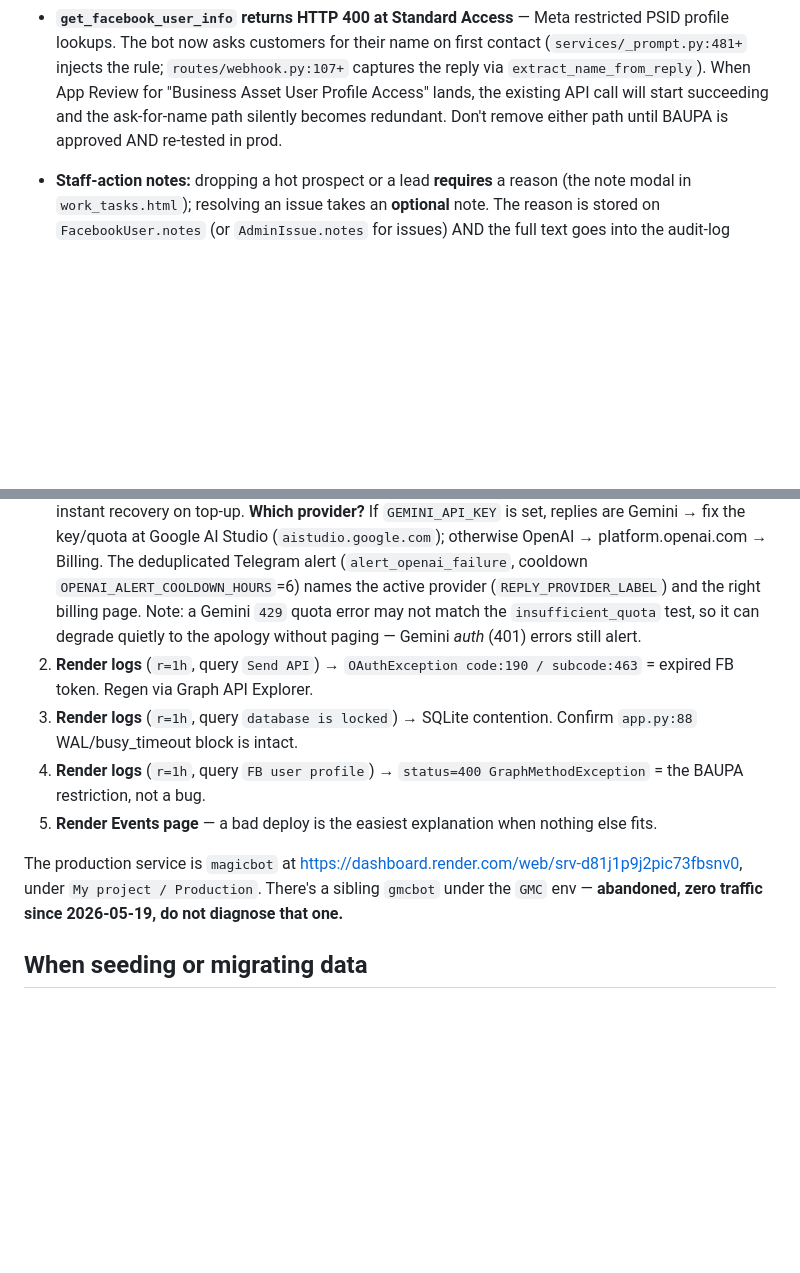
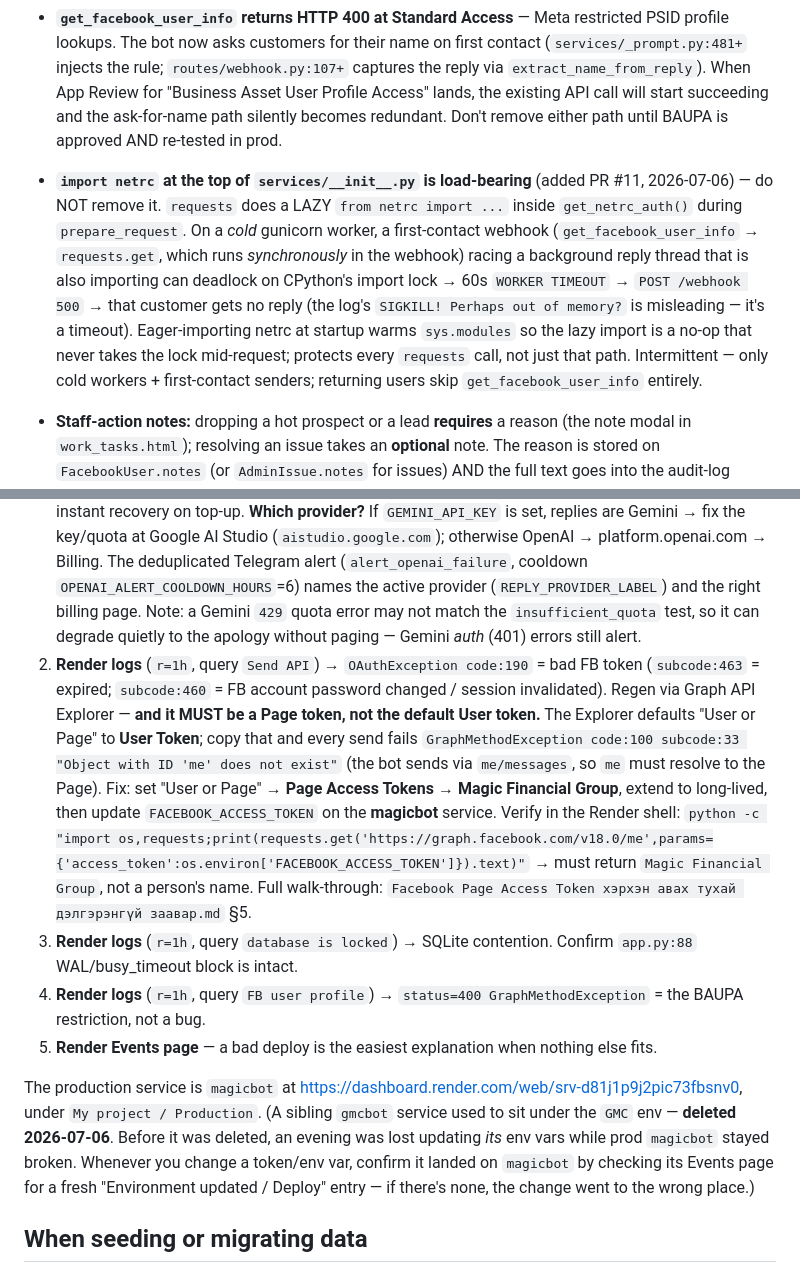
Before and after one commit to Gundeg/magicbot, a Markdown page: CLAUDE.md, 2 parts joined by grey strips. Drawn GitHub-style; blank space fills up the shorter version.

```diff
--- a/CLAUDE.md
+++ b/CLAUDE.md
@@ -173,6 +173,7 @@ The Facebook webhook is the only POST exempt — `@csrf.exempt` in `routes/webho
 - `classification_lookback_days` controller lives at the top of `work_tasks.html` (outside any tab) so it's visible from the default Hot Prospects landing. Don't move it back into a single tab.
 - **SQLite WAL + busy_timeout in `app.py:88`** is load-bearing — without it, 2 gunicorn workers + admin polling deadlock on SQLite locks. Do not remove the `@event.listens_for(Engine, "connect")` block.
 - **`get_facebook_user_info` returns HTTP 400 at Standard Access** — Meta restricted PSID profile lookups. The bot now asks customers for their name on first contact (`services/_prompt.py:481+` injects the rule; `routes/webhook.py:107+` captures the reply via `extract_name_from_reply`). When App Review for "Business Asset User Profile Access" lands, the existing API call will start succeeding and the ask-for-name path silently becomes redundant. Don't remove either path until BAUPA is approved AND re-tested in prod.
+- **`import netrc` at the top of `services/__init__.py` is load-bearing** (added PR #11, 2026-07-06) — do NOT remove it. `requests` does a LAZY `from netrc import ...` inside `get_netrc_auth()` during `prepare_request`. On a *cold* gunicorn worker, a first-contact webhook (`get_facebook_user_info` → `requests.get`, which runs *synchronously* in the webhook) racing a background reply thread that is also importing can deadlock on CPython's import lock → 60s `WORKER TIMEOUT` → `POST /webhook 500` → that customer gets no reply (the log's `SIGKILL! Perhaps out of memory?` is misleading — it's a timeout). Eager-importing netrc at startup warms `sys.modules` so the lazy import is a no-op that never takes the lock mid-request; protects every `requests` call, not just that path. Intermittent — only cold workers + first-contact senders; returning users skip `get_facebook_user_info` entirely.
 
 - **Staff-action notes:** dropping a hot prospect or a lead **requires** a reason
   (the note modal in `work_tasks.html`); resolving an issue takes an **optional**
@@ -188,12 +189,12 @@ The Facebook webhook is the only POST exempt — `@csrf.exempt` in `routes/webho
 Check these in order BEFORE reading code:
 
 1. **Customers getting the canned apology** ("Уучлаарай, түр зуурын саатал...") → the **reply provider** is failing, NOT Facebook (apology delivered = Send API fine). Render logs query `Error generating response` shows the exception; `insufficient_quota` = account out of credit (2026-06-11 outage) → instant recovery on top-up. **Which provider?** If `GEMINI_API_KEY` is set, replies are Gemini → fix the key/quota at Google AI Studio (`aistudio.google.com`); otherwise OpenAI → platform.openai.com → Billing. The deduplicated Telegram alert (`alert_openai_failure`, cooldown `OPENAI_ALERT_COOLDOWN_HOURS`=6) names the active provider (`REPLY_PROVIDER_LABEL`) and the right billing page. Note: a Gemini `429` quota error may not match the `insufficient_quota` test, so it can degrade quietly to the apology without paging — Gemini *auth* (401) errors still alert.
-2. **Render logs** (`r=1h`, query `Send API`) → `OAuthException code:190 / subcode:463` = expired FB token. Regen via Graph API Explorer.
+2. **Render logs** (`r=1h`, query `Send API`) → `OAuthException code:190` = bad FB token (`subcode:463` = expired; `subcode:460` = FB account password changed / session invalidated). Regen via Graph API Explorer — **and it MUST be a Page token, not the default User token.** The Explorer defaults "User or Page" to **User Token**; copy that and every send fails `GraphMethodException code:100 subcode:33 "Object with ID 'me' does not exist"` (the bot sends via `me/messages`, so `me` must resolve to the Page). Fix: set "User or Page" → **Page Access Tokens → Magic Financial Group**, extend to long-lived, then update `FACEBOOK_ACCESS_TOKEN` on the **magicbot** service. Verify in the Render shell: `python -c "import os,requests;print(requests.get('https://graph.facebook.com/v18.0/me',params={'access_token':os.environ['FACEBOOK_ACCESS_TOKEN']}).text)"` → must return `Magic Financial Group`, not a person's name. Full walk-through: `Facebook Page Access Token хэрхэн авах тухай дэлгэрэнгүй заавар.md` §5.
 3. **Render logs** (`r=1h`, query `database is locked`) → SQLite contention. Confirm `app.py:88` WAL/busy_timeout block is intact.
 4. **Render logs** (`r=1h`, query `FB user profile`) → `status=400 GraphMethodException` = the BAUPA restriction, not a bug.
 5. **Render Events page** — a bad deploy is the easiest explanation when nothing else fits.
 
-The production service is `magicbot` at <https://dashboard.render.com/web/srv-d81j1p9j2pic73fbsnv0>, under `My project / Production`. There's a sibling `gmcbot` under the `GMC` env — **abandoned, zero traffic since 2026-05-19, do not diagnose that one.**
+The production service is `magicbot` at <https://dashboard.render.com/web/srv-d81j1p9j2pic73fbsnv0>, under `My project / Production`. (A sibling `gmcbot` service used to sit under the `GMC` env — **deleted 2026-07-06**. Before it was deleted, an evening was lost updating *its* env vars while prod `magicbot` stayed broken. Whenever you change a token/env var, confirm it landed on `magicbot` by checking its Events page for a fresh "Environment updated / Deploy" entry — if there's none, the change went to the wrong place.)
 
 ## When seeding or migrating data
 
```
Also changed, not shown: Facebook Page Access Token хэрхэн авах тухай дэлгэрэнгүй заавар.md (+19 -0 lines).
